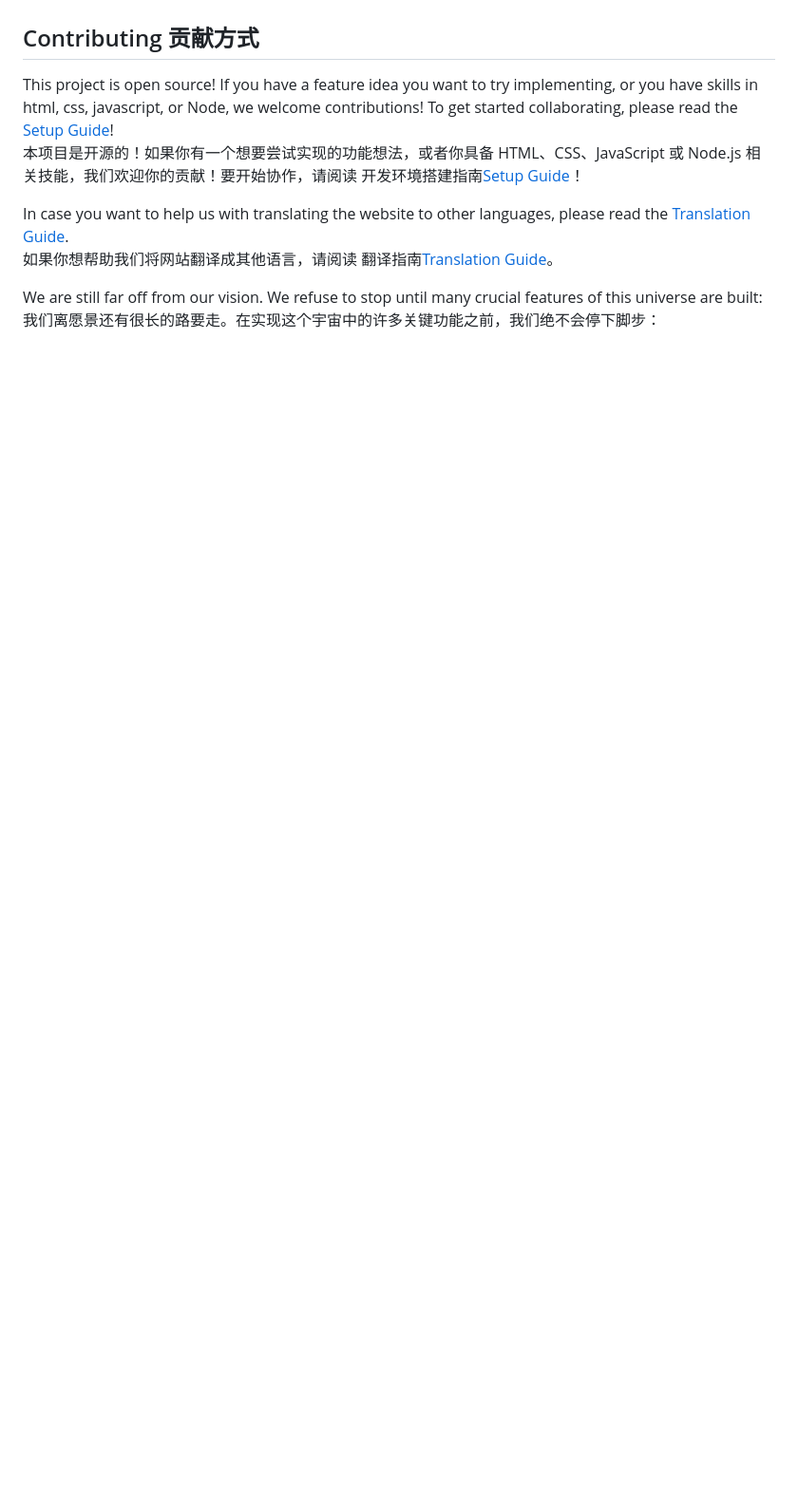
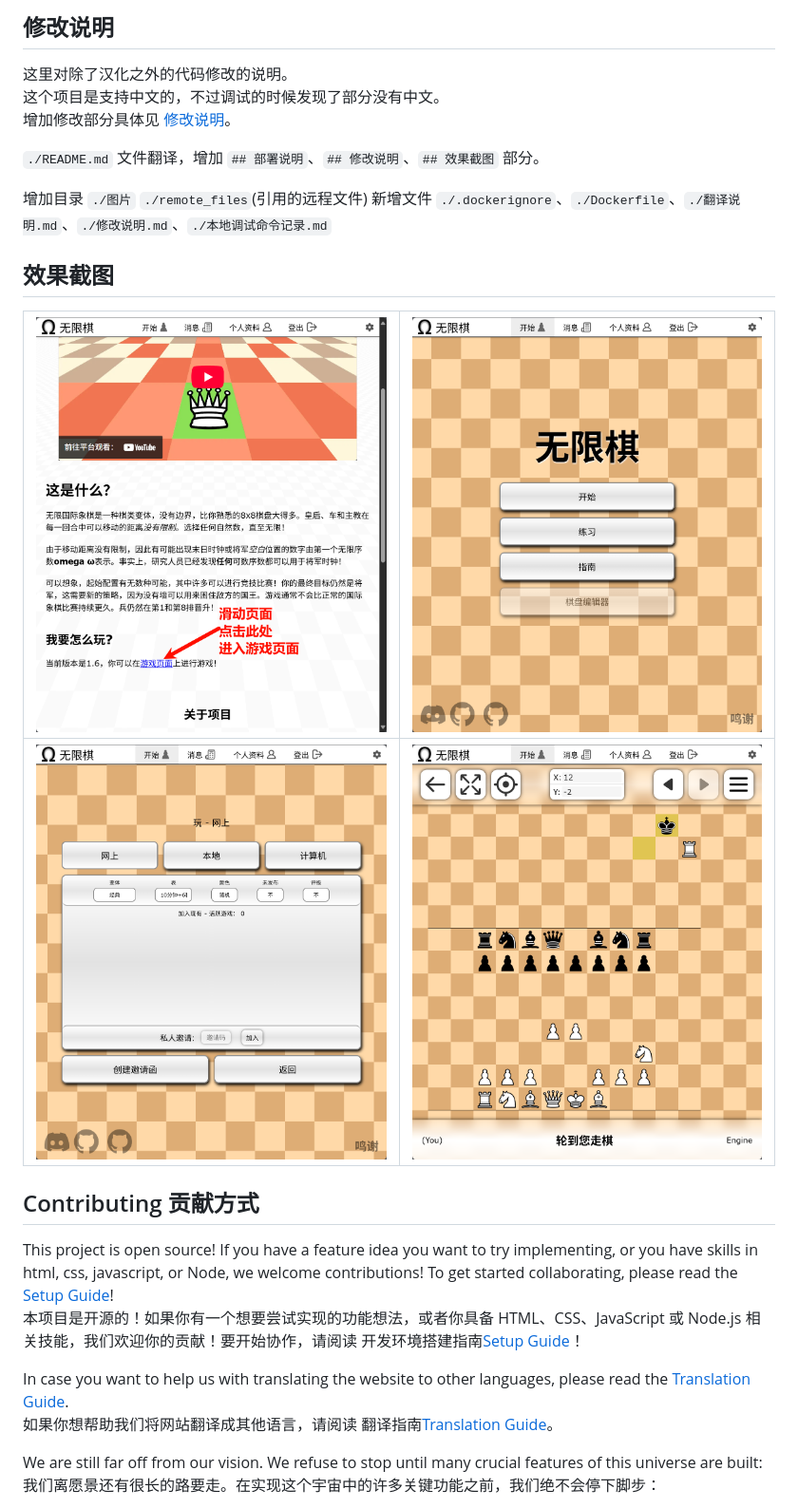
Before and after one commit to Firfr/infinitechess, a Markdown page: readme.md, the part around one of its changes. Shown at 95% size. Rendered like a GitHub page; blank space fills up the shorter version.

```diff
--- a/readme.md
+++ b/readme.md
@@ -9,3 +99,21 @@ What began as an indie project by [Naviary](https://www.youtube.com/@Naviary) in
+## 修改说明
+
+这里对除了汉化之外的代码修改的说明。
+这个项目是支持中文的，不过调试的时候发现了部分没有中文。
+增加修改部分具体见 [修改说明](./修改说明.md)。
+
+`./README.md` 文件翻译，增加 `## 部署说明`、`## 修改说明`、`## 效果截图` 部分。
+
+增加目录 `./图片` `./remote_files`(引用的远程文件)
+新增文件 `./.dockerignore`、`./Dockerfile`、`./翻译说明.md`、`./修改说明.md`、`./本地调试命令记录.md`
+
+## 效果截图
+
+
+| ![首页](图片/首页.png) | ![选择](图片/选择.png) |
+|-|-|
+| ![游戏](图片/游戏.png) | ![演示](图片/演示.png) |
+
 
 ## Contributing 贡献方式
 
```
Also changed, not shown: other parts of readme.md (+90 -0 lines).
